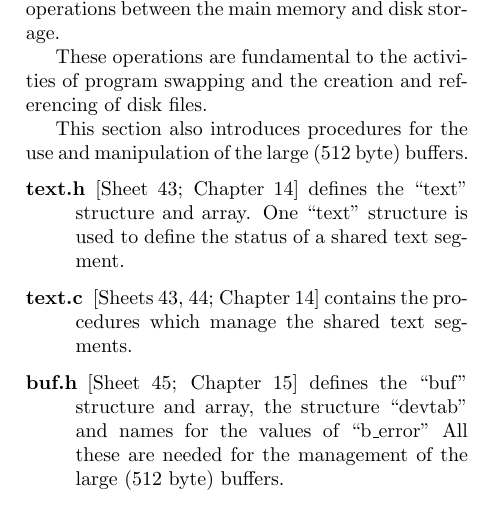
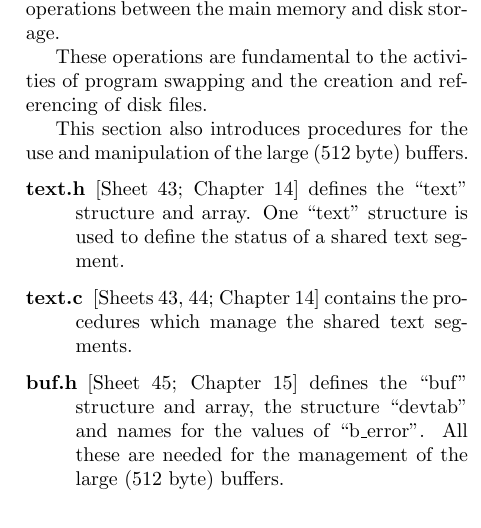
Before and after one commit to kanner/lions-book, a LaTeX document (lionc.tex, which reads ch4.tex): part of one column of page 28 of 115, cut so that both start at the same text. Compiled offline with pdfLaTeX.

Commit message:
p.20 '"b_error" All these' is missing a '.' before 'All these'

```diff
--- a/ch4.tex
+++ b/ch4.tex
@@ -402,7 +402,7 @@ the shared text segments.
 \item[buf.h] [Sheet 45; Chapter 15] defines
 the ``buf'' structure and array, the
 structure ``devtab'' and names for
-the values of ``b\_error'' All these
+the values of ``b\_error''. All these
 are needed for the management of the
 large (512 byte) buffers.
 
```
